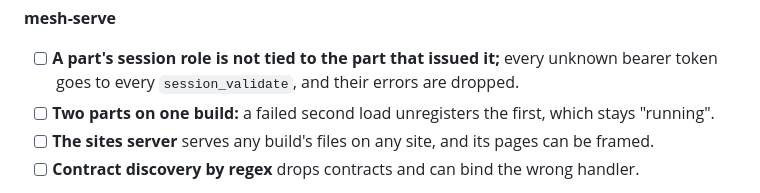
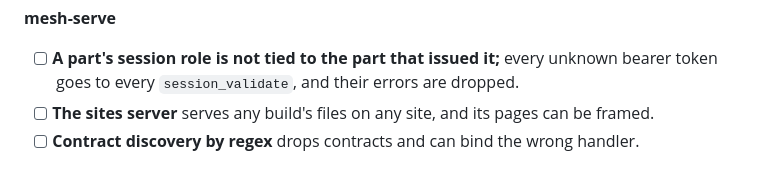
Before and after one commit to FLYBYME/mesh, a Markdown page: docs/CHECKLIST.md, the part around the change. GitHub-like rendering.

Commit message:
CHECKLIST: two parts on one build refused (mesh-serve 7e7aab4)

```diff
--- a/docs/CHECKLIST.md
+++ b/docs/CHECKLIST.md
@@ -24,7 +24,6 @@ findings in company/architecture/open.md. Review reports: company/ai/reviews/*-2
 **mesh-serve**
 - [ ] **A part's session role is not tied to the part that issued it;** every unknown bearer token
       goes to every `session_validate`, and their errors are dropped.
-- [ ] **Two parts on one build:** a failed second load unregisters the first, which stays "running".
 - [ ] **The sites server** serves any build's files on any site, and its pages can be framed.
 - [ ] **Contract discovery by regex** drops contracts and can bind the wrong handler.
 
```
